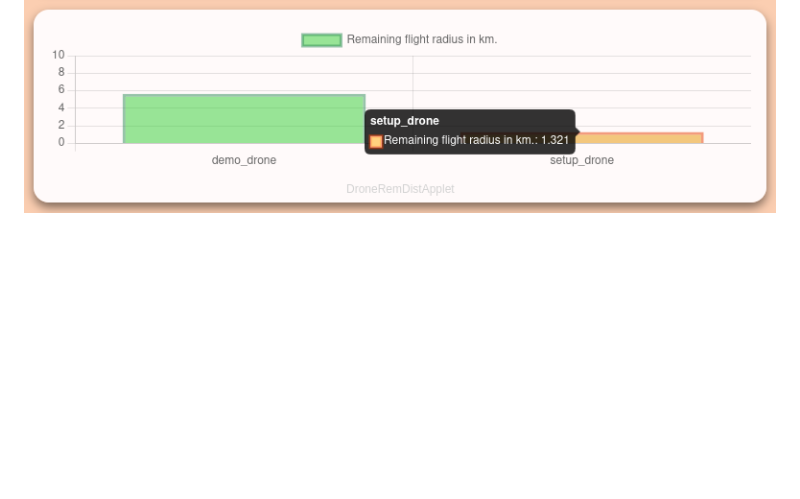
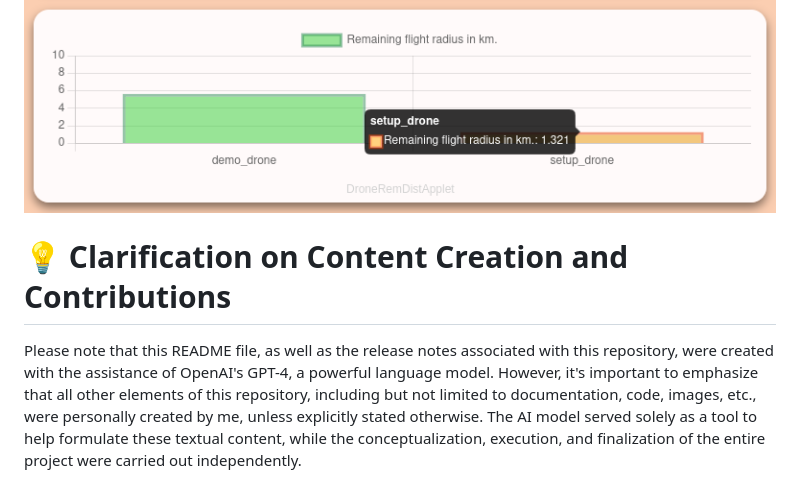
Before and after one commit to Andreas-Menzel/ADDS-ControlPanel, a Markdown page: README.md, the part around the change. GitHub-like rendering; blank space fills up the shorter version.

Commit message:
Add mission attribution

```diff
--- a/README.md
+++ b/README.md
@@ -98,3 +98,14 @@ Shows the remaining flight radius of each drone using bar graphs. The bars turn
 orange when the range is less than 2km and red when it's less than 1 km.
 
 ![DroneRemDistApplet](images/DroneRemDistApplet.png)
+
+# 💡 Clarification on Content Creation and Contributions
+
+Please note that this README file, as well as the release notes associated with
+this repository, were created with the assistance of OpenAI's GPT-4, a powerful
+language model. However, it's important to emphasize that all other elements of
+this repository, including but not limited to documentation, code, images, etc.,
+were personally created by me, unless explicitly stated otherwise. The AI model
+served solely as a tool to help formulate these textual content, while the
+conceptualization, execution, and finalization of the entire project were
+carried out independently.
```
